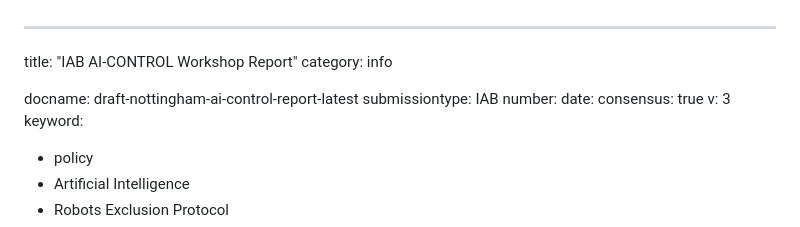
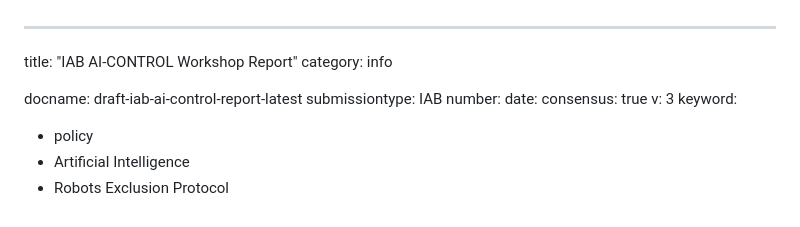
Before and after one commit to mnot/ai-control-report, a Markdown page: draft-iab-ai-control-report.md, the part around the change. GitHub-like rendering.

Commit message:
reflect filename change

```diff
--- a/draft-iab-ai-control-report.md
+++ b/draft-iab-ai-control-report.md
@@ -2,7 +2,7 @@
 title: "IAB AI-CONTROL Workshop Report"
 category: info
 
-docname: draft-nottingham-ai-control-report-latest
+docname: draft-iab-ai-control-report-latest
 submissiontype: IAB
 number:
 date:
```
